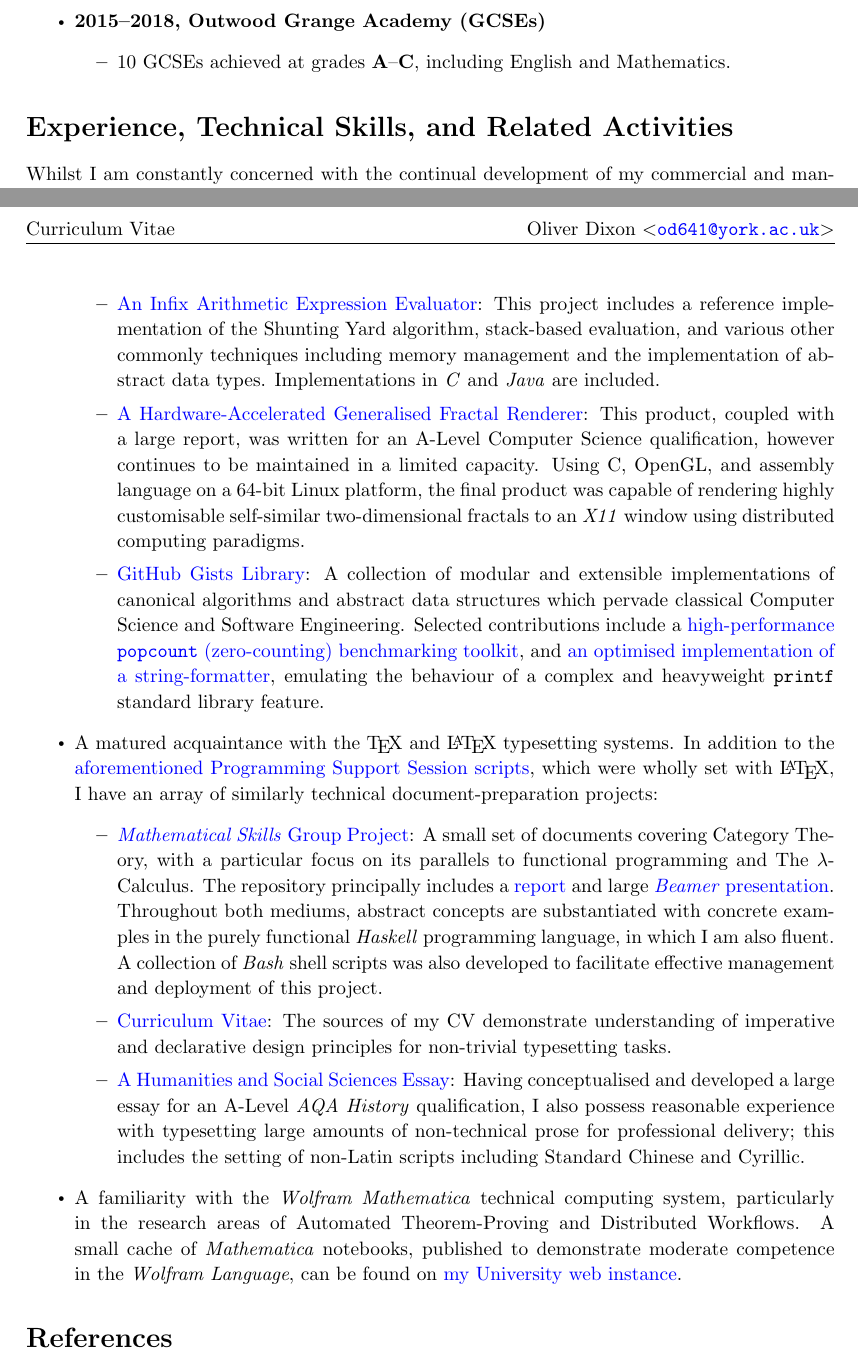
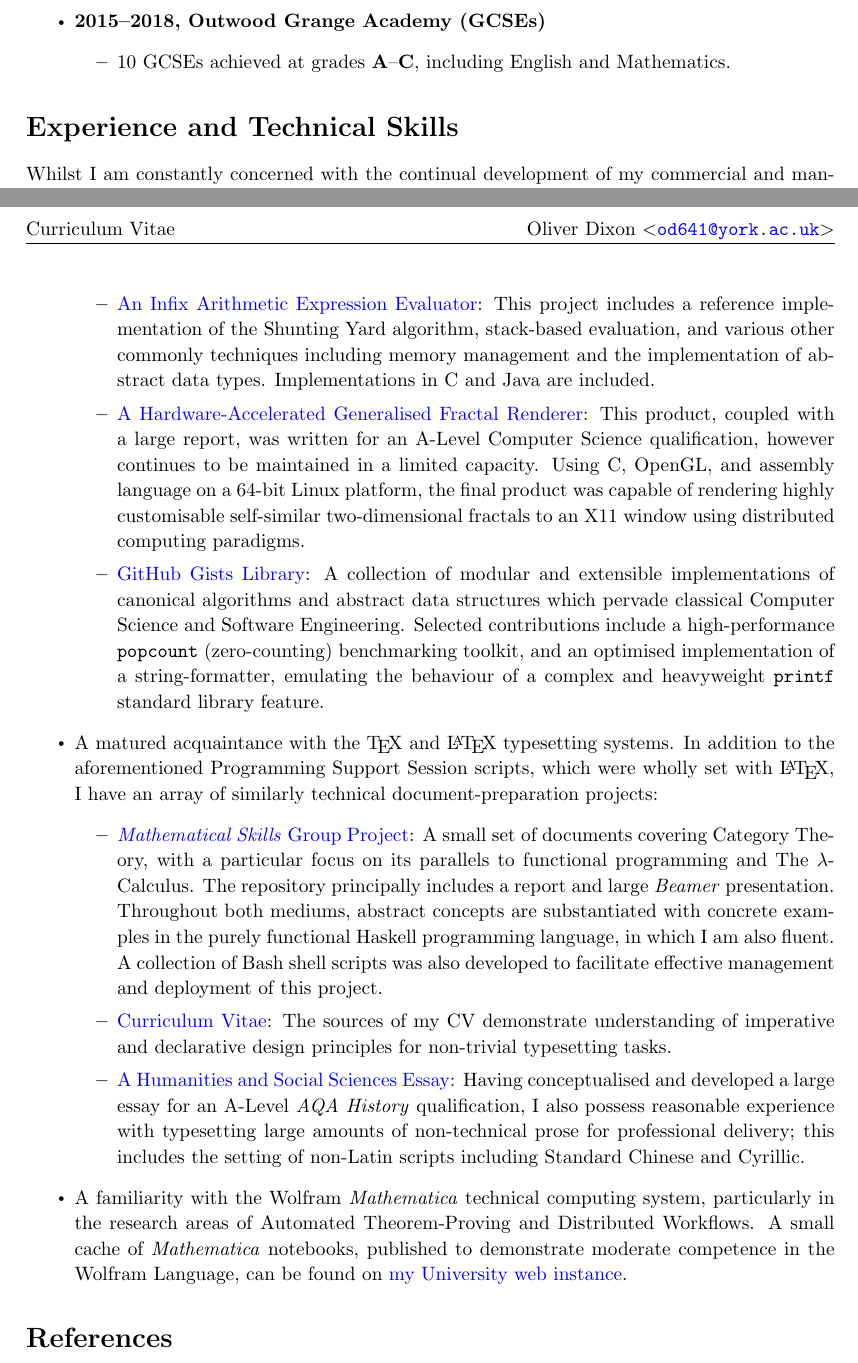
Before and after one commit to oliverdixon/cv, a LaTeX CV (cv.tex): two parts of pages 1 and 2 of 2, joined at a grey line, cut so that both start at the same text. Compiled offline with pdfLaTeX.

Commit message:
Removed extraneous emphasis markers and hyperlinks

```diff
--- a/cv.tex
+++ b/cv.tex
@@ -179,9 +179,9 @@ TODO
 \end{itemize}
 
 %
-% MAJOR SECTION: EXPERIENCE, TECHNICAL SKILLS, AND RELATED ACTIVITIES
+% MAJOR SECTION: EXPERIENCE AND TECHNICAL SKILLS
 %
-\section{Experience, Technical Skills, and Related Activities}
+\section{Experience and Technical Skills}
 Whilst I am constantly concerned with the continual development of my commercial
 and managerial aptitude, a wide variety of experiences have allowed me to
 ascertain a significant set of skills bound to be invaluable to any employer:
@@ -202,7 +202,7 @@ ascertain a significant set of skills bound to be invaluable to any employer:
                 implementation of the Shunting Yard algorithm, stack-based
                 evaluation, and various other commonly techniques including
                 memory management and the implementation of abstract data types.
-                Implementations in \textit{C} and \textit{Java} are included.
+                Implementations in C and Java are included.
 
                 \item \weblink{fractal}{A Hardware-Accelerated Generalised
                 Fractal Renderer}: This product, coupled with a large report,
@@ -210,40 +210,33 @@ ascertain a significant set of skills bound to be invaluable to any employer:
                 however continues to be maintained in a limited capacity. Using
                 C, OpenGL, and assembly language on a 64-bit Linux platform, the
                 final product was capable of rendering highly customisable
-                self-similar two-dimensional fractals to an \textit{X11} window
-                using distributed computing paradigms.
+                self-similar two-dimensional fractals to an X11 window using
+                distributed computing paradigms.
 
                 \item \gistlink{}{GitHub Gists Library}: A collection of modular
                 and extensible implementations of canonical algorithms and
                 abstract data structures which pervade classical Computer
-                Science and Software Engineering.  Selected contributions
-                include a
-                \gistlink{4cb5cf0f918957ca0cd35306635772cc}{high-performance
-                \texttt{popcount} (zero-counting) benchmarking toolkit}, and
-                \gistlink{b0c4984b7004518309bb67d6c5f6ae7d\#file-sztoa-c}{an
-                optimised implementation of a string-formatter}, emulating the
-                behaviour of a complex and heavyweight \texttt{printf} standard
-                library feature.
+                Science and Software Engineering. Selected contributions
+                include a high-performance \texttt{popcount} (zero-counting)
+                benchmarking toolkit, and an optimised implementation of a
+                string-formatter, emulating the behaviour of a complex and
+                heavyweight \texttt{printf} standard library feature.
         \end{itemize}
         \item A matured acquaintance with the \TeX\ and \LaTeX\ typesetting
-        systems. In addition to the \weblink{pss}{aforementioned Programming
-        Support Session scripts}, which were wholly set with \LaTeX, I have an
-        array of similarly technical document-preparation projects:
+        systems. In addition to the aforementioned Programming Support Session
+        scripts, which were wholly set with \LaTeX, I have an array of similarly
+        technical document-preparation projects:
         \begin{itemize}
                 \item \githublink{MS1GP}{\textit{Mathematical Skills} Group
                 Project}: A small set of documents covering Category Theory,
                 with a particular focus on its parallels to functional
                 programming and The $\lambda$-Calculus. The repository
-                principally includes a
-                \githublink{MS1GP/blob/master/report/report.tex}{report} and
-                large
-                \githublink{MS1GP/blob/master/presentation/presentation.tex}%
-                        {\textit{Beamer} presentation}. Throughout both mediums,
-                abstract concepts are substantiated with concrete examples in
-                the purely functional \textit{Haskell} programming language, in
-                which I am also fluent. A collection of \textit{Bash} shell
-                scripts was also developed to facilitate effective management
-                and deployment of this project.
+                principally includes a report and large \textit{Beamer}
+                presentation. Throughout both mediums, abstract concepts are
+                substantiated with concrete examples in the purely functional
+                Haskell programming language, in which I am also fluent. A
+                collection of Bash shell scripts was also developed to
+                facilitate effective management and deployment of this project.
 
                 \item \githublink{cv}{Curriculum Vitae}: The sources of my CV
                 demonstrate understanding of imperative and declarative design
@@ -257,11 +250,11 @@ ascertain a significant set of skills bound to be invaluable to any employer:
                 setting of non-Latin scripts including Standard Chinese and
                 Cyrillic.
         \end{itemize}
-        \item A familiarity with the \textit{Wolfram Mathematica} technical
+        \item A familiarity with the Wolfram \textit{Mathematica} technical
         computing system, particularly in the research areas of Automated
         Theorem-Proving and Distributed Workflows. A small cache of
         \textit{Mathematica} notebooks, published to demonstrate moderate
-        competence in the~\textit{Wolfram Language}, can be found on
+        competence in the Wolfram Language, can be found on
         \weblink{misc\_mma}{my University web instance}.
 \end{itemize}
 %
```
Also changed, not shown: cv.tex (24 more changed lines).
